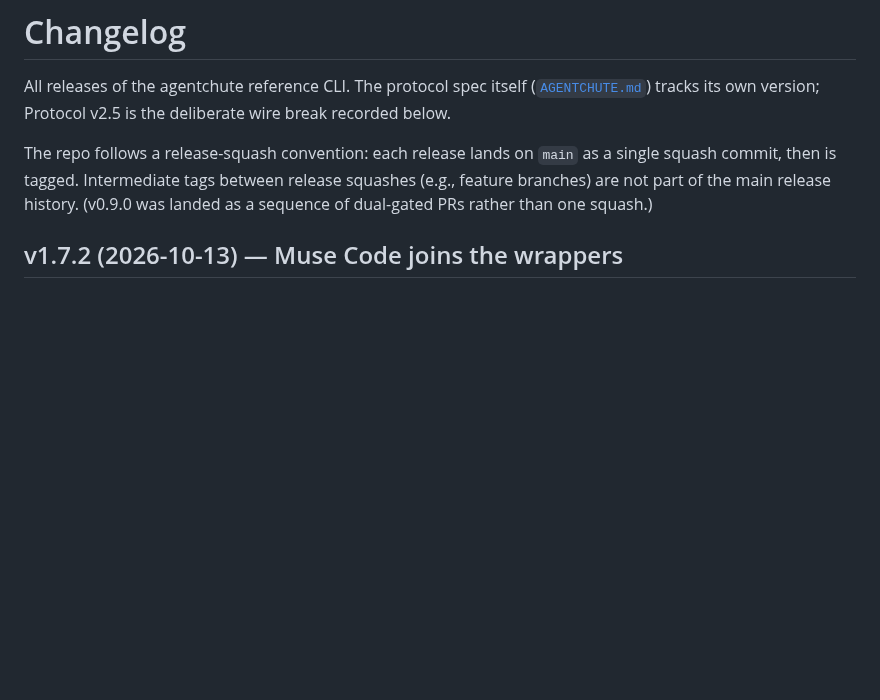
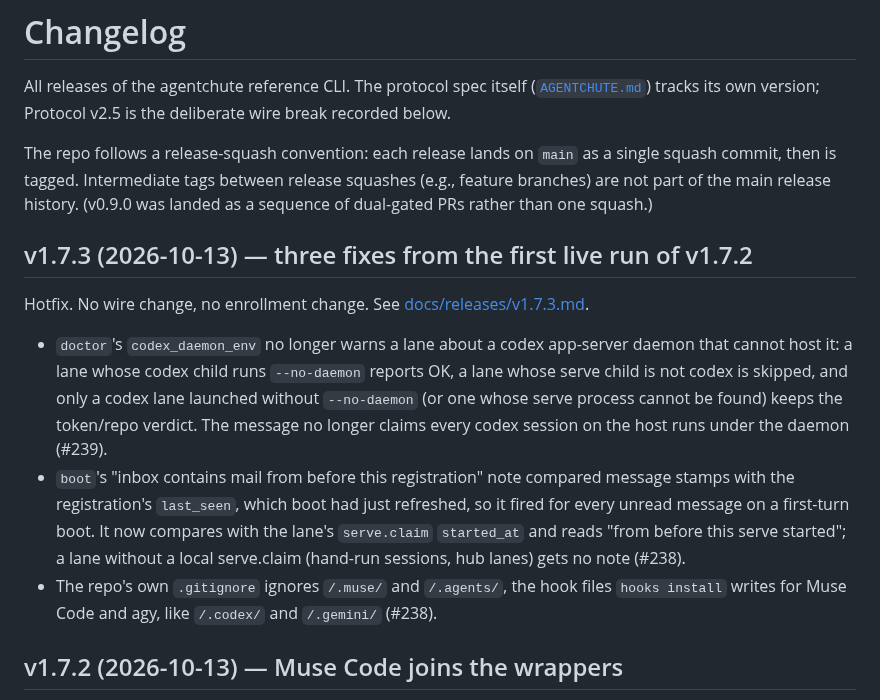
Before and after one commit to agentchute/agentchute, a Markdown page: CHANGELOG.md, the part around the change. Rendered like a GitHub page; blank space fills up the shorter version.

```diff
--- a/CHANGELOG.md
+++ b/CHANGELOG.md
@@ -3,6 +3,14 @@
 All releases of the agentchute reference CLI. The protocol spec itself ([`AGENTCHUTE.md`](AGENTCHUTE.md)) tracks its own version; Protocol v2.5 is the deliberate wire break recorded below.
 
 The repo follows a release-squash convention: each release lands on `main` as a single squash commit, then is tagged. Intermediate tags between release squashes (e.g., feature branches) are not part of the main release history. (v0.9.0 was landed as a sequence of dual-gated PRs rather than one squash.)
+
+## v1.7.3 (2026-10-13) — three fixes from the first live run of v1.7.2
+
+Hotfix. No wire change, no enrollment change. See [docs/releases/v1.7.3.md](docs/releases/v1.7.3.md).
+
+- `doctor`'s `codex_daemon_env` no longer warns a lane about a codex app-server daemon that cannot host it: a lane whose codex child runs `--no-daemon` reports OK, a lane whose serve child is not codex is skipped, and only a codex lane launched without `--no-daemon` (or one whose serve process cannot be found) keeps the token/repo verdict. The message no longer claims every codex session on the host runs under the daemon (#239).
+- `boot`'s "inbox contains mail from before this registration" note compared message stamps with the registration's `last_seen`, which boot had just refreshed, so it fired for every unread message on a first-turn boot. It now compares with the lane's `serve.claim` `started_at` and reads "from before this serve started"; a lane without a local serve.claim (hand-run sessions, hub lanes) gets no note (#238).
+- The repo's own `.gitignore` ignores `/.muse/` and `/.agents/`, the hook files `hooks install` writes for Muse Code and agy, like `/.codex/` and `/.gemini/` (#238).
 
 ## v1.7.2 (2026-10-13) — Muse Code joins the wrappers
 
```
Also changed, not shown: docs/releases/v1.7.3.md (added, +25 -0 lines).
